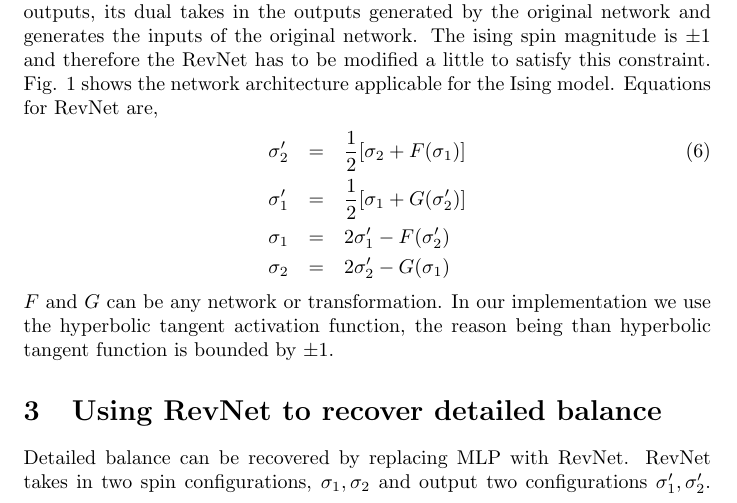
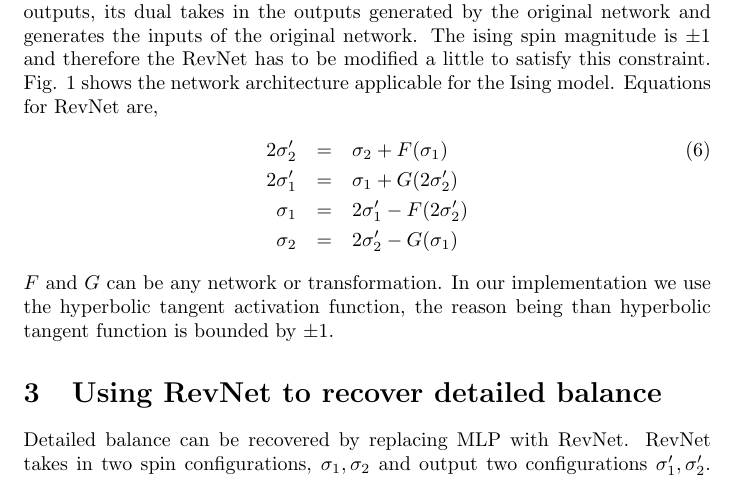
Before and after one commit to koukl/revnet_mcmc, a LaTeX document (doc/3.tex): part of page 2 of 4, cut so that both start at the same text. Compiled offline with pdfLaTeX.

Commit message:
Add files via upload

```diff
--- a/doc/3.tex
+++ b/doc/3.tex
@@ -94,9 +94,9 @@ transformation functions.}
 %
 Equations for RevNet are,
 \begin{eqnarray}
-\sigma'_2 & = & \frac{1}{2}[ \sigma_2 + F(\sigma_1) ] \\ \nonumber
-\sigma'_1 & = & \frac{1}{2}[ \sigma_1 + G(\sigma'_2) ] \\ \nonumber
-\sigma_1 & = & 2 \sigma'_1 - F(\sigma'_2) \\ \nonumber
+2 \sigma'_2 & = &  \sigma_2 + F(\sigma_1)  \\ \nonumber
+2 \sigma'_1 & = &  \sigma_1 + G(2 \sigma'_2)  \\ \nonumber
+\sigma_1 & = & 2 \sigma'_1 - F(2 \sigma'_2) \\ \nonumber
 \sigma_2 & = & 2 \sigma'_2 - G(\sigma_1)
 \end{eqnarray}
 $F$ and $G$ can be any network or transformation. In our implementation
```
